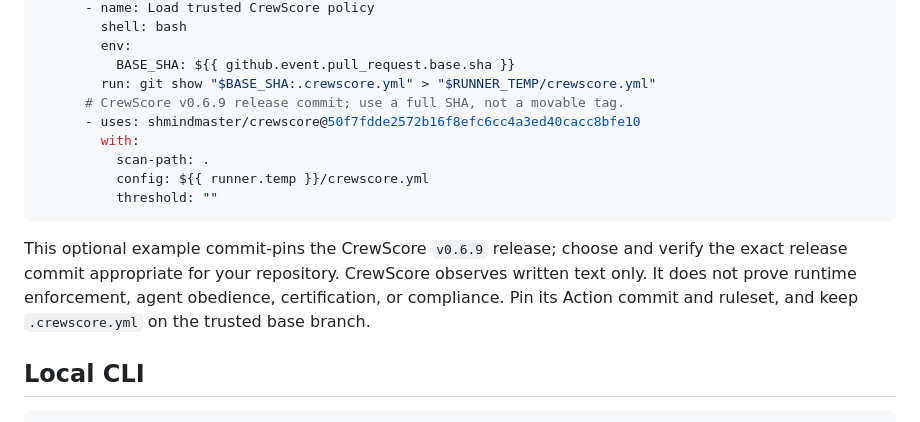
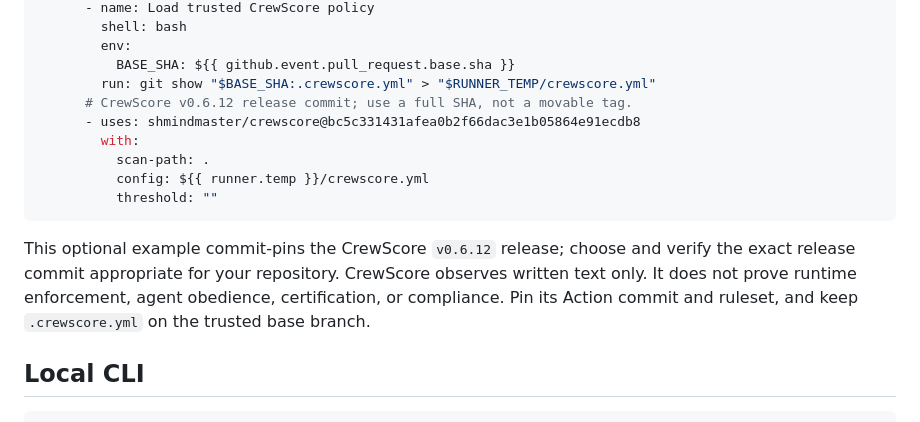
Before and after one commit to shmindmaster/gitpin, a Markdown page: docs/pr-evidence-gate.md, the part around the change. Drawn GitHub-style.

Commit message:
docs: pin CrewScore v0.6.12 (#84)
Update the optional immutable CrewScore Action example to the verified v0.6.12 release commit. Validated by the full GitPin suite, hosted CI, CodeQL, CodeRabbit, and independent review.

````diff
--- a/docs/pr-evidence-gate.md
+++ b/docs/pr-evidence-gate.md
@@ -73,15 +73,15 @@ CrewScore is a separate product and is not required to use GitPin. Teams may add
         env:
           BASE_SHA: ${{ github.event.pull_request.base.sha }}
         run: git show "$BASE_SHA:.crewscore.yml" > "$RUNNER_TEMP/crewscore.yml"
-      # CrewScore v0.6.9 release commit; use a full SHA, not a movable tag.
-      - uses: shmindmaster/crewscore@50f7fdde2572b16f8efc6cc4a3ed40cacc8bfe10
+      # CrewScore v0.6.12 release commit; use a full SHA, not a movable tag.
+      - uses: shmindmaster/crewscore@bc5c331431afea0b2f66dac3e1b05864e91ecdb8
         with:
           scan-path: .
           config: ${{ runner.temp }}/crewscore.yml
           threshold: ""
 ```
 
-This optional example commit-pins the CrewScore `v0.6.9` release; choose and verify the exact release commit appropriate for your repository. CrewScore observes written text only. It does not prove runtime enforcement, agent obedience, certification, or compliance. Pin its Action commit and ruleset, and keep `.crewscore.yml` on the trusted base branch.
+This optional example commit-pins the CrewScore `v0.6.12` release; choose and verify the exact release commit appropriate for your repository. CrewScore observes written text only. It does not prove runtime enforcement, agent obedience, certification, or compliance. Pin its Action commit and ruleset, and keep `.crewscore.yml` on the trusted base branch.
 
 ## Local CLI
 
````
